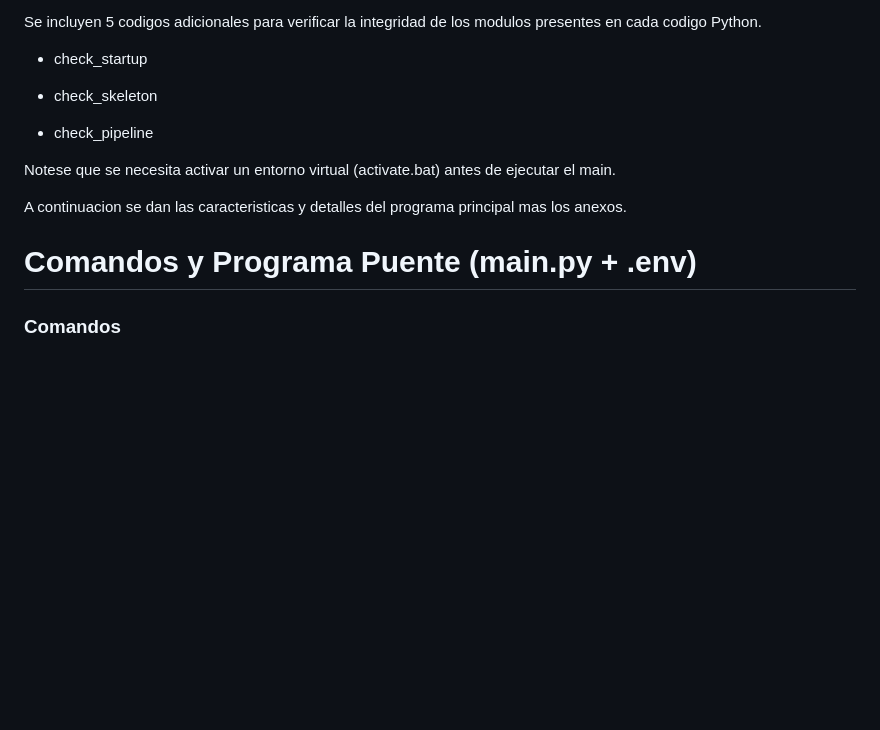
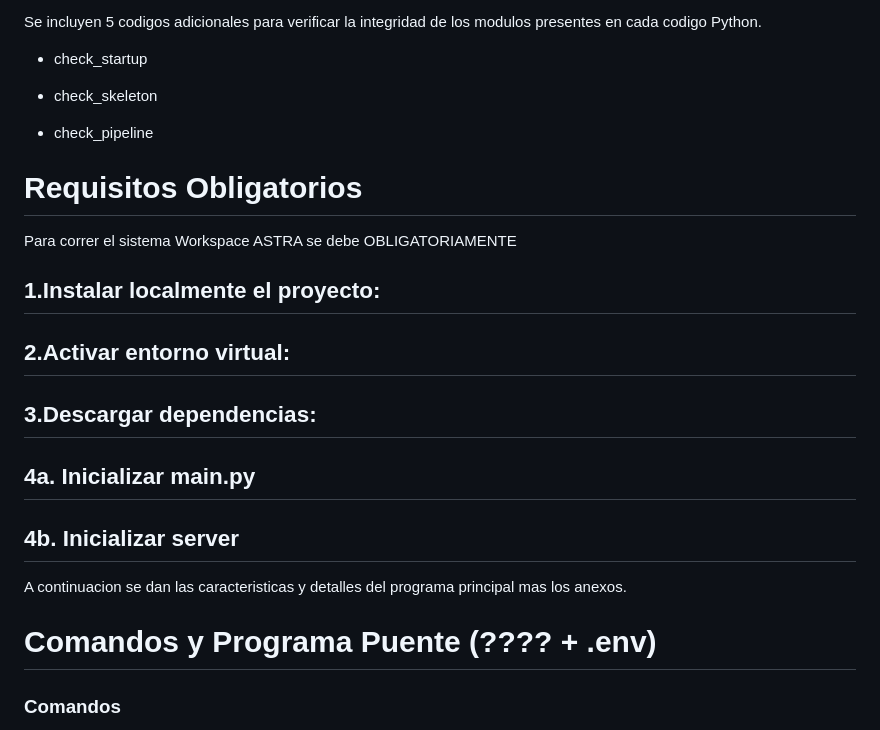
Before and after one commit to nicolassaezv-hub/IA-LOCAL-enhanced, a Markdown page: README.md, the part around the change. Rendered like a GitHub page; blank space fills up the shorter version.

```diff
--- a/README.md
+++ b/README.md
@@ -88,12 +88,24 @@ Se incluyen 5 codigos adicionales para verificar la integridad de los modulos pr
 
 - check_pipeline
 
+# Requisitos Obligatorios
 
-Notese que se necesita activar un entorno virtual (activate.bat) antes de ejecutar el main.
+Para correr el sistema Workspace ASTRA se debe OBLIGATORIAMENTE
+
+## 1.Instalar localmente el proyecto:
+
+## 2.Activar entorno virtual:
+
+## 3.Descargar dependencias:
+
+## 4a. Inicializar main.py
+
+## 4b. Inicializar server
+
 
 A continuacion se dan las caracteristicas y detalles del programa principal mas los anexos.
 
-# Comandos y Programa Puente (main.py + .env)
+# Comandos y Programa Puente (???? + .env)
 ### Comandos
 
 El nucleo del esqueleto organiza las entradas del usuario y repone todo en una funcion general, en esta funcion principal estan seccionados los comandos
```
